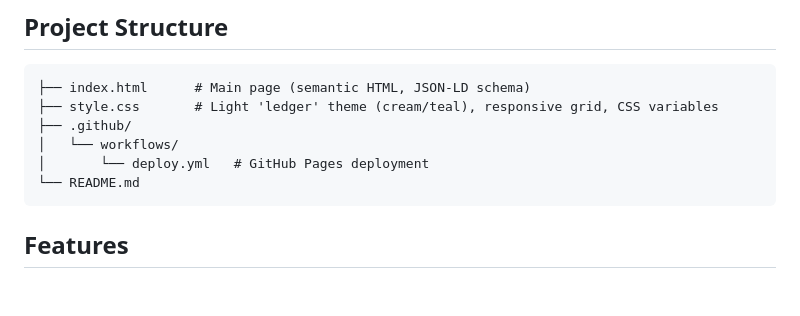
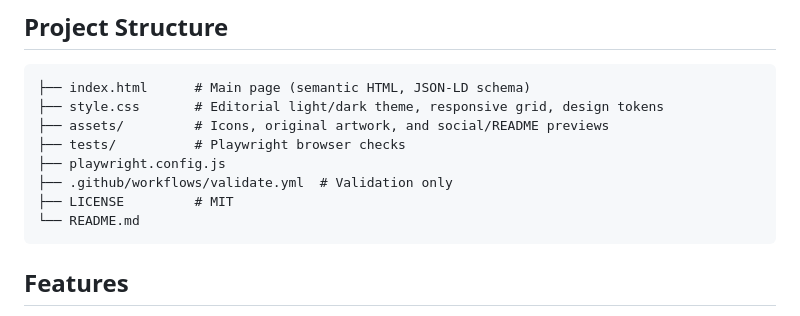
Before and after one commit to ejohnguia/ejohnguia.github.io, a Markdown page: README.md, the part around one of its changes. Rendered like a GitHub page; blank space fills up the shorter version.

````diff
--- a/README.md
+++ b/README.md
@@ -39,10 +67,12 @@ Set the domain in the repository's **Settings → Pages** and include a valid `C
 
 ```
 ├── index.html      # Main page (semantic HTML, JSON-LD schema)
-├── style.css       # Light 'ledger' theme (cream/teal), responsive grid, CSS variables
-├── .github/
-│   └── workflows/
-│       └── deploy.yml   # GitHub Pages deployment
+├── style.css       # Editorial light/dark theme, responsive grid, design tokens
+├── assets/         # Icons, original artwork, and social/README previews
+├── tests/          # Playwright browser checks
+├── playwright.config.js
+├── .github/workflows/validate.yml  # Validation only
+├── LICENSE         # MIT
 └── README.md
 ```
 
````
Also changed, not shown: other parts of README.md (+33 -5 lines), AGENTS.md (+13 -9 lines), assets/images/site-preview.png (added), 11 other files.
